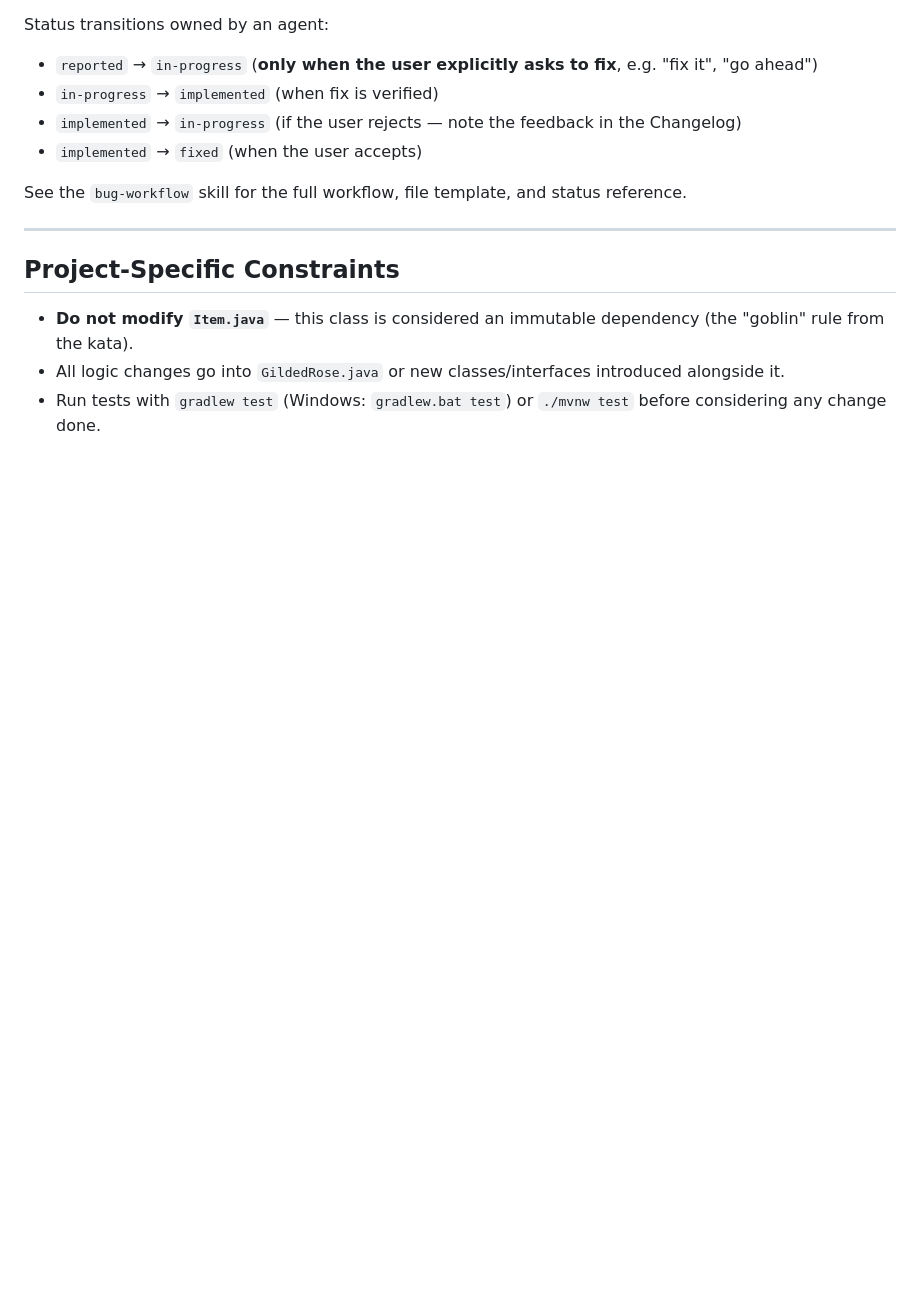
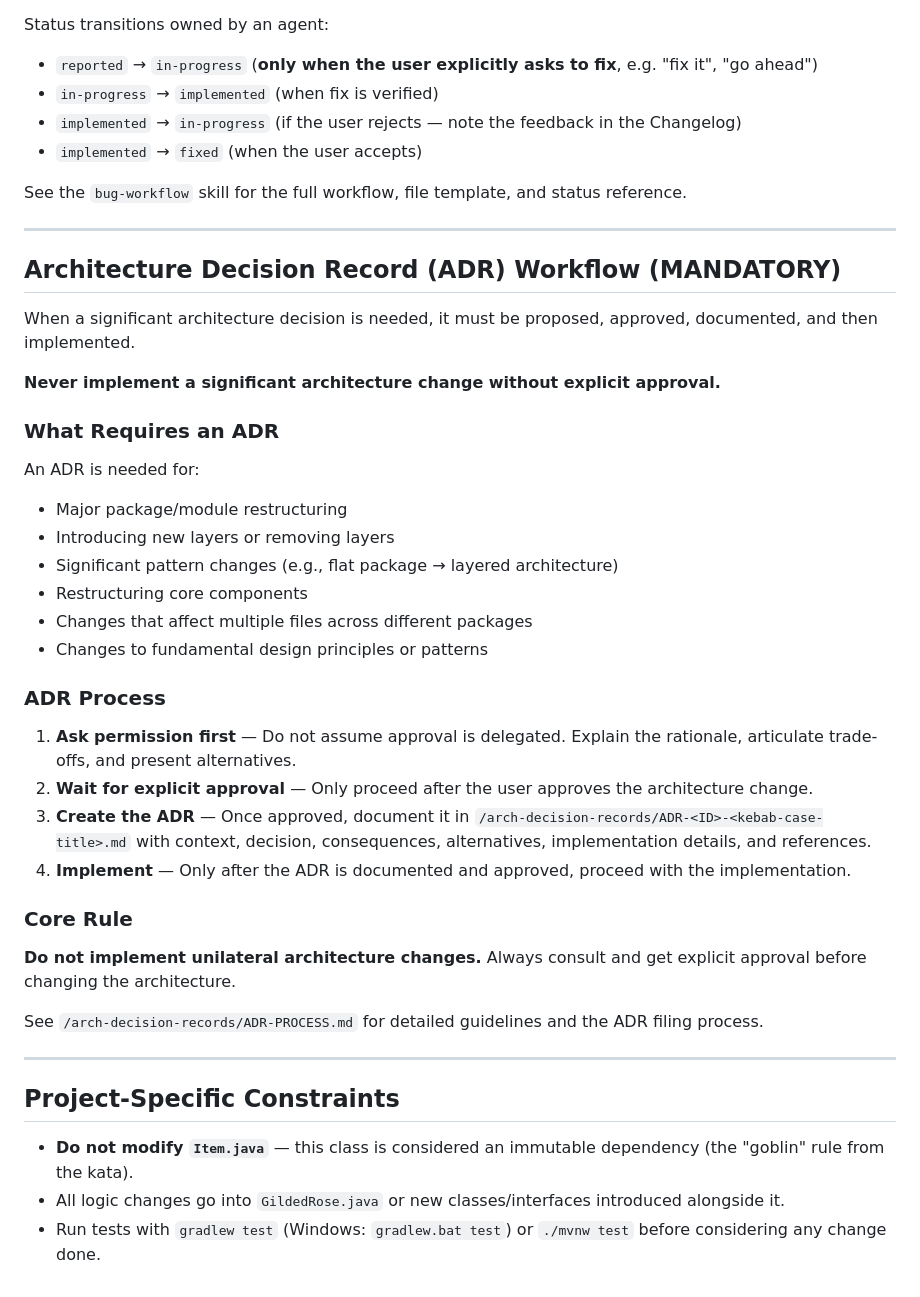
Before and after one commit to moeschl95/ai-agent-kata, a Markdown page: Java/AGENTS.md, the part around the change. Drawn GitHub-style; blank space fills up the shorter version.

Commit message:
skill: ADR rules

```diff
--- a/Java/AGENTS.md
+++ b/Java/AGENTS.md
@@ -122,6 +122,37 @@ See the `bug-workflow` skill for the full workflow, file template, and status re
 
 ---
 
+## Architecture Decision Record (ADR) Workflow (MANDATORY)
+
+When a significant architecture decision is needed, it must be proposed, approved, documented, and then implemented.
+
+**Never implement a significant architecture change without explicit approval.**
+
+### What Requires an ADR
+
+An ADR is needed for:
+- Major package/module restructuring
+- Introducing new layers or removing layers
+- Significant pattern changes (e.g., flat package → layered architecture)
+- Restructuring core components
+- Changes that affect multiple files across different packages
+- Changes to fundamental design principles or patterns
+
+### ADR Process
+
+1. **Ask permission first** — Do not assume approval is delegated. Explain the rationale, articulate trade-offs, and present alternatives.
+2. **Wait for explicit approval** — Only proceed after the user approves the architecture change.
+3. **Create the ADR** — Once approved, document it in `/arch-decision-records/ADR-<ID>-<kebab-case-title>.md` with context, decision, consequences, alternatives, implementation details, and references.
+4. **Implement** — Only after the ADR is documented and approved, proceed with the implementation.
+
+### Core Rule
+
+**Do not implement unilateral architecture changes.** Always consult and get explicit approval before changing the architecture.
+
+See `/arch-decision-records/ADR-PROCESS.md` for detailed guidelines and the ADR filing process.
+
+---
+
 ## Project-Specific Constraints
 
 - **Do not modify `Item.java`** — this class is considered an immutable dependency (the "goblin" rule from the kata).
```
Also changed, not shown: Java/arch-decision-records/ADR-001-clean-architecture-ddd-refactor.md (added, +115 -0 lines), Java/arch-decision-records/ADR-PROCESS.md (added, +70 -0 lines).
